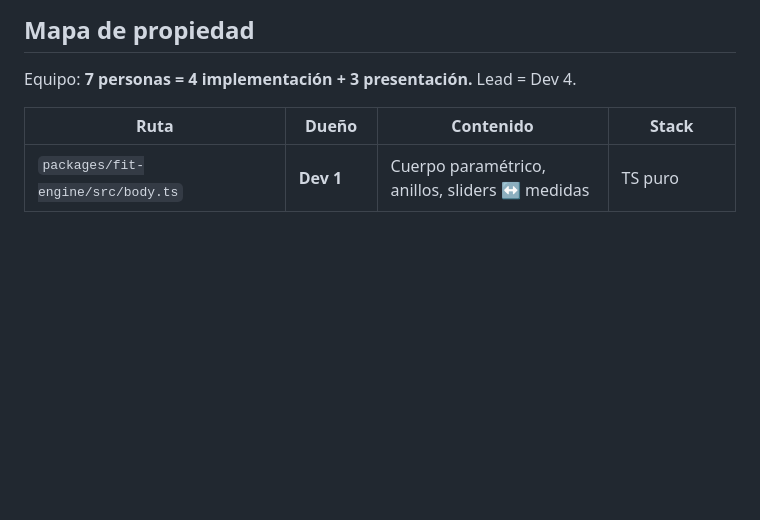
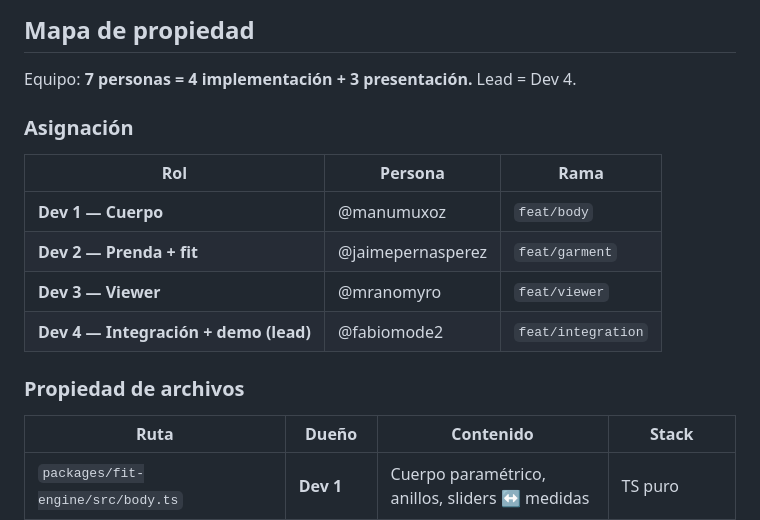
Before and after one commit to fabiomode2/hackerton-22-10, a Markdown page: AGENTS.md, the part around the change. Drawn GitHub-style; blank space fills up the shorter version.

Commit message:
docs: asignar devs a ramas (body, garment, viewer, integration)

```diff
--- a/AGENTS.md
+++ b/AGENTS.md
@@ -15,6 +15,17 @@ Ventana: **4 horas**. Este archivo manda sobre la organización del repo. Si alg
 ## Mapa de propiedad
 
 Equipo: **7 personas = 4 implementación + 3 presentación.** Lead = Dev 4.
+
+### Asignación
+
+| Rol | Persona | Rama |
+|---|---|---|
+| **Dev 1 — Cuerpo** | @manumuxoz | `feat/body` |
+| **Dev 2 — Prenda + fit** | @jaimepernasperez | `feat/garment` |
+| **Dev 3 — Viewer** | @mranomyro | `feat/viewer` |
+| **Dev 4 — Integración + demo (lead)** | @fabiomode2 | `feat/integration` |
+
+### Propiedad de archivos
 
 | Ruta | Dueño | Contenido | Stack |
 |---|---|---|---|
```
Also changed, not shown: docs/PLAN.md (+2 -0 lines).
